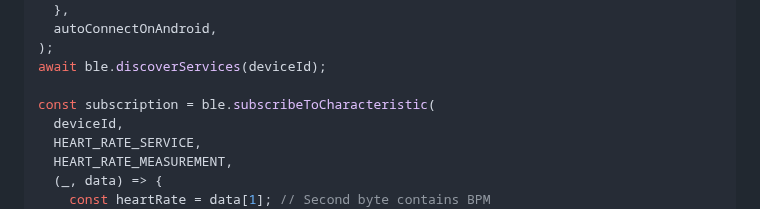
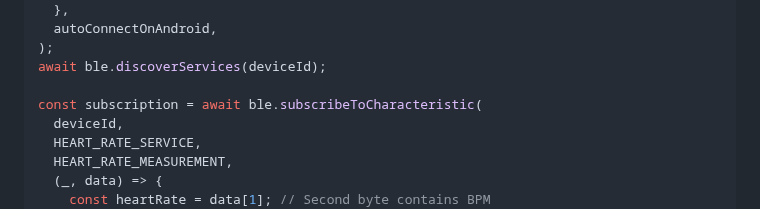
Before and after one commit to zykeco/react-native-ble-nitro, a Markdown page: README.md, the part around one of its changes. GitHub-like rendering.

```diff
--- a/README.md
+++ b/README.md
@@ -303,7 +303,7 @@ const deviceId = await ble.connect(
 );
 await ble.discoverServices(deviceId);
 
-const subscription = ble.subscribeToCharacteristic(
+const subscription = await ble.subscribeToCharacteristic(
   deviceId,
   HEART_RATE_SERVICE,
   HEART_RATE_MEASUREMENT,
```
Also changed, not shown: other parts of README.md (+2 -2 lines).
